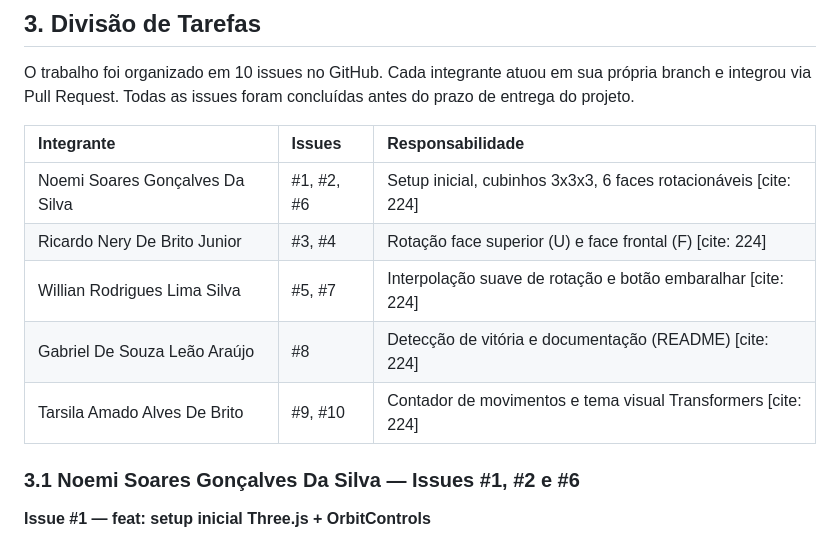
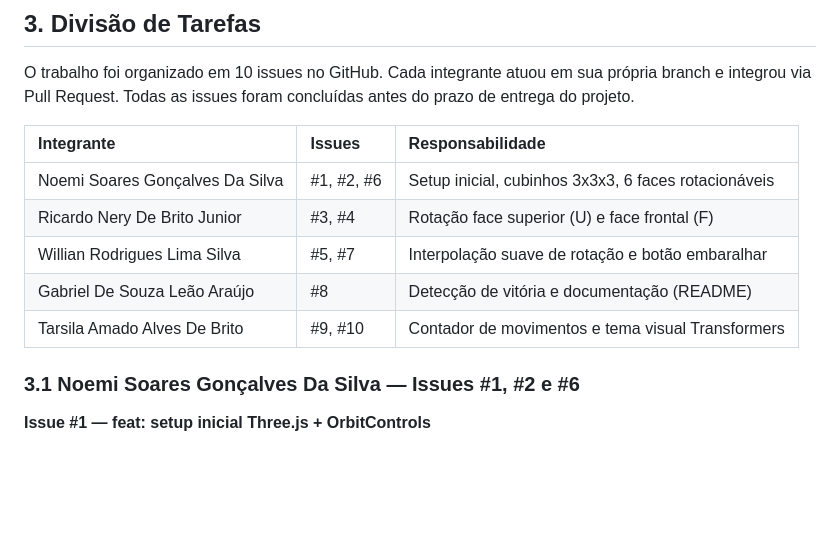
Before and after one commit to noemisoares/rubiks-cube-transformers, a Markdown page: README.md, the part around the change. Rendered like a GitHub page; blank space fills up the shorter version.

Commit message:
Ajustando implementação falha

```diff
--- a/README.md
+++ b/README.md
@@ -68,11 +68,11 @@ O trabalho foi organizado em 10 issues no GitHub. Cada integrante atuou em sua p
 
 | Integrante | Issues | Responsabilidade |
 | :--- | :--- | :--- |
-| Noemi Soares Gonçalves Da Silva | #1, #2, #6 | Setup inicial, cubinhos 3x3x3, 6 faces rotacionáveis [cite: 224] |
-| Ricardo Nery De Brito Junior | #3, #4 |Rotação face superior (U) e face frontal (F) [cite: 224] |
-| Willian Rodrigues Lima Silva | #5, #7 | Interpolação suave de rotação e botão embaralhar [cite: 224] |
-| Gabriel De Souza Leão Araújo | #8 | Detecção de vitória e documentação (README) [cite: 224] |
-| Tarsila Amado Alves De Brito | #9, #10 | Contador de movimentos e tema visual Transformers [cite: 224] |
+| Noemi Soares Gonçalves Da Silva | #1, #2, #6 | Setup inicial, cubinhos 3x3x3, 6 faces rotacionáveis |
+| Ricardo Nery De Brito Junior | #3, #4 |Rotação face superior (U) e face frontal (F) |
+| Willian Rodrigues Lima Silva | #5, #7 | Interpolação suave de rotação e botão embaralhar |
+| Gabriel De Souza Leão Araújo | #8 | Detecção de vitória e documentação (README) |
+| Tarsila Amado Alves De Brito | #9, #10 | Contador de movimentos e tema visual Transformers |
 
 ### 3.1 Noemi Soares Gonçalves Da Silva — Issues #1, #2 e #6
 
```
